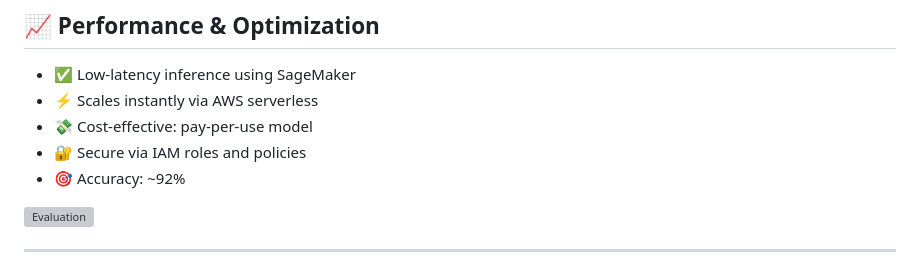
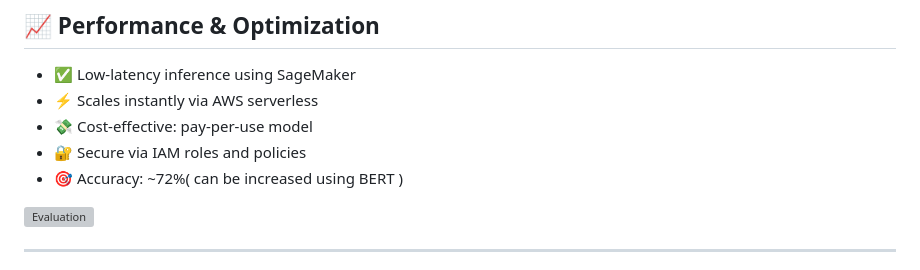
Before and after one commit to priyanshu1512/hatespeech, a Markdown page: README.md, the part around the change. Drawn GitHub-style; grey boxes are pictures that could not be loaded.

```diff
--- a/README.md
+++ b/README.md
@@ -102,7 +102,7 @@ A production-grade, full-stack AI application that detects toxic and hateful com
 - ⚡ Scales instantly via AWS serverless
 - 💸 Cost-effective: pay-per-use model
 - 🔐 Secure via IAM roles and policies
-- 🎯 Accuracy: ~92%
+- 🎯 Accuracy: ~72%( can be increased using BERT )
 
 ![Evaluation](https://github.com/user-attachments/assets/170254a1-da8a-4c1f-9cd3-2f7808e75d1d)
 
```
